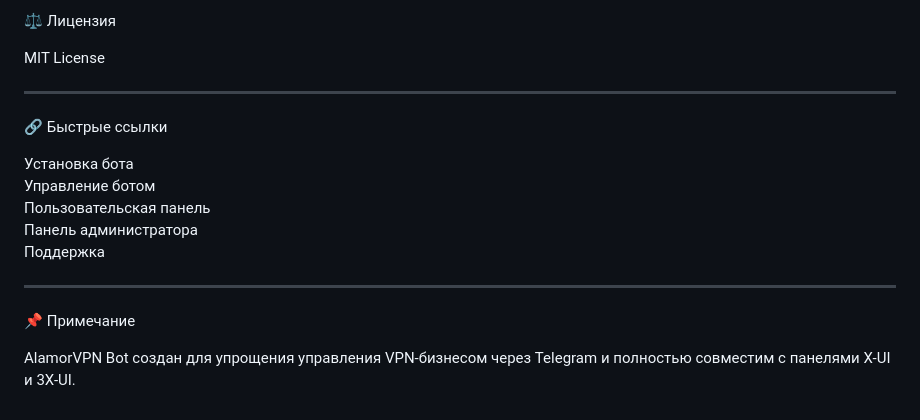
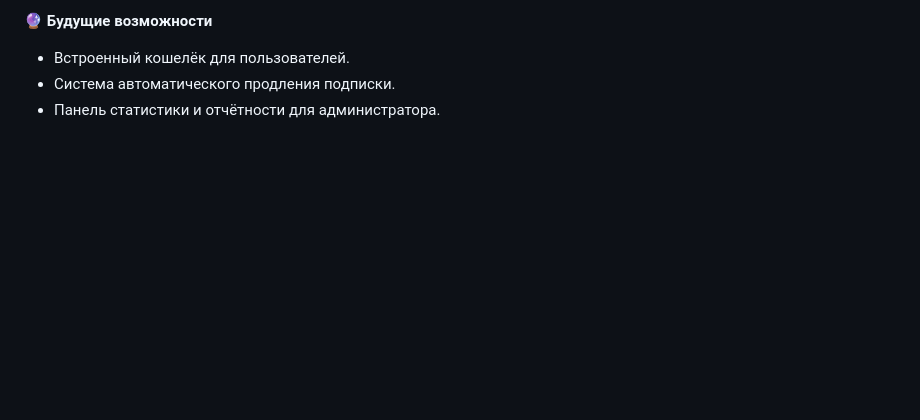
Before and after one commit to CheBuRaShKa82/FreeNet-bot, a Markdown page: README.md, the part around one of its changes. Drawn GitHub-style; blank space fills up the shorter version.

```diff
--- a/README.md
+++ b/README.md
@@ -78,19 +53,4 @@ Telegram-канал: https://t.me/Alamor_Network
-⚖️ Лицензия
-
-MIT License
-
----
-
-🔗 Быстрые ссылки
-
-Установка бота
-Управление ботом
-Пользовательская панель
-Панель администратора
-Поддержка
-
----
-
-📌 Примечание
-
-AlamorVPN Bot создан для упрощения управления VPN-бизнесом через Telegram и полностью совместим с панелями X-UI и 3X-UI.
+🔮 **Будущие возможности**
+- Встроенный кошелёк для пользователей.
+- Система автоматического продления подписки.
+- Панель статистики и отчётности для администратора.
```
Also changed, not shown: other parts of README.md (+33 -58 lines).
